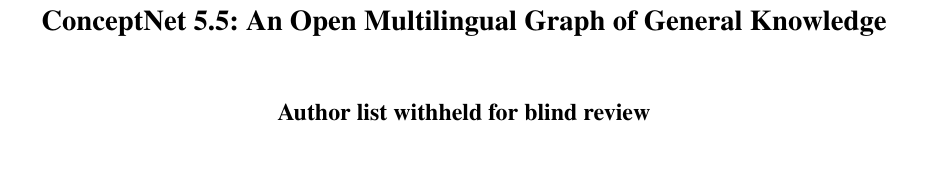
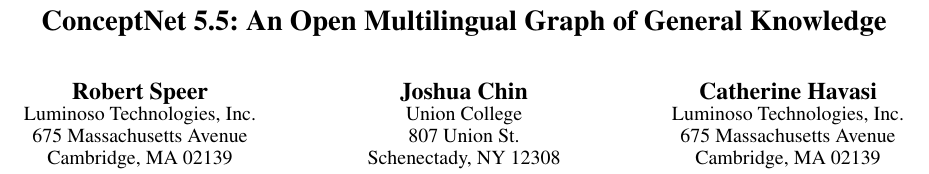
Before and after one commit to commonsense/conceptnet-5.5-paper, a LaTeX document (conceptnet-paper.tex): part of page 1 of 8, cut so that both start at the same text. Compiled offline with pdfLaTeX.

Commit message:
add author list and ConceptNet 5.2 reference

```diff
--- a/conceptnet-paper.tex
+++ b/conceptnet-paper.tex
@@ -26,7 +26,21 @@
 \begin{document}
 
 \title{ConceptNet 5.5: An Open Multilingual Graph of General Knowledge}
-\author{Author list withheld for blind review}
+\author{Robert Speer\\
+    Luminoso Technologies, Inc.\\
+    675 Massachusetts Avenue\\
+    Cambridge, MA 02139
+\And
+    Joshua Chin\\
+    Union College\\
+    807 Union St.\\
+    Schenectady, NY 12308\\
+\And
+    Catherine Havasi\\
+    Luminoso Technologies, Inc.\\
+    675 Massachusetts Avenue\\
+    Cambridge, MA 02139
+}
 
 \maketitle
 
```
Also changed, not shown: conceptnet-paper.bib (+10 -1 lines), conceptnet-paper.tex (18 more changed lines).
